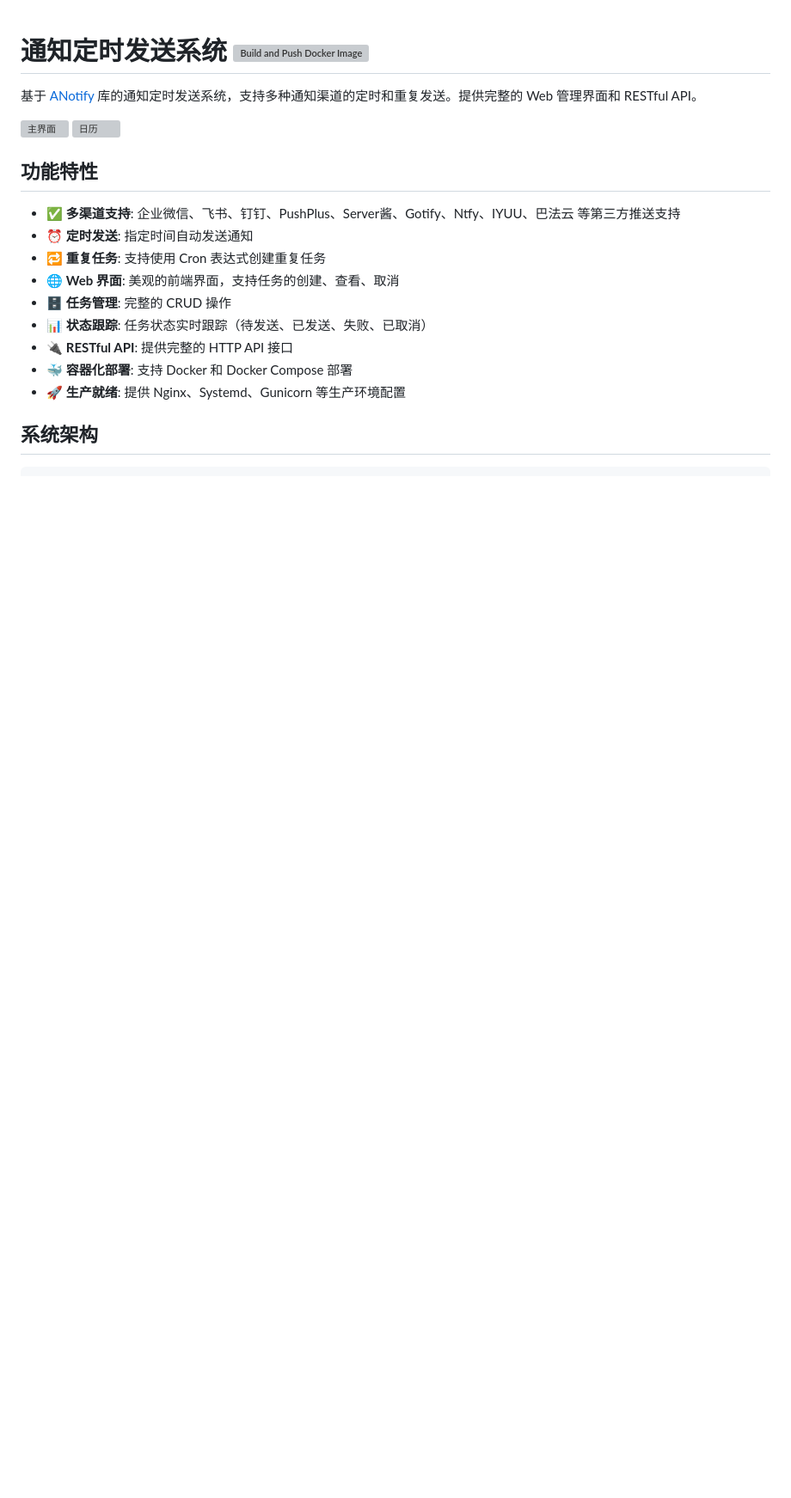
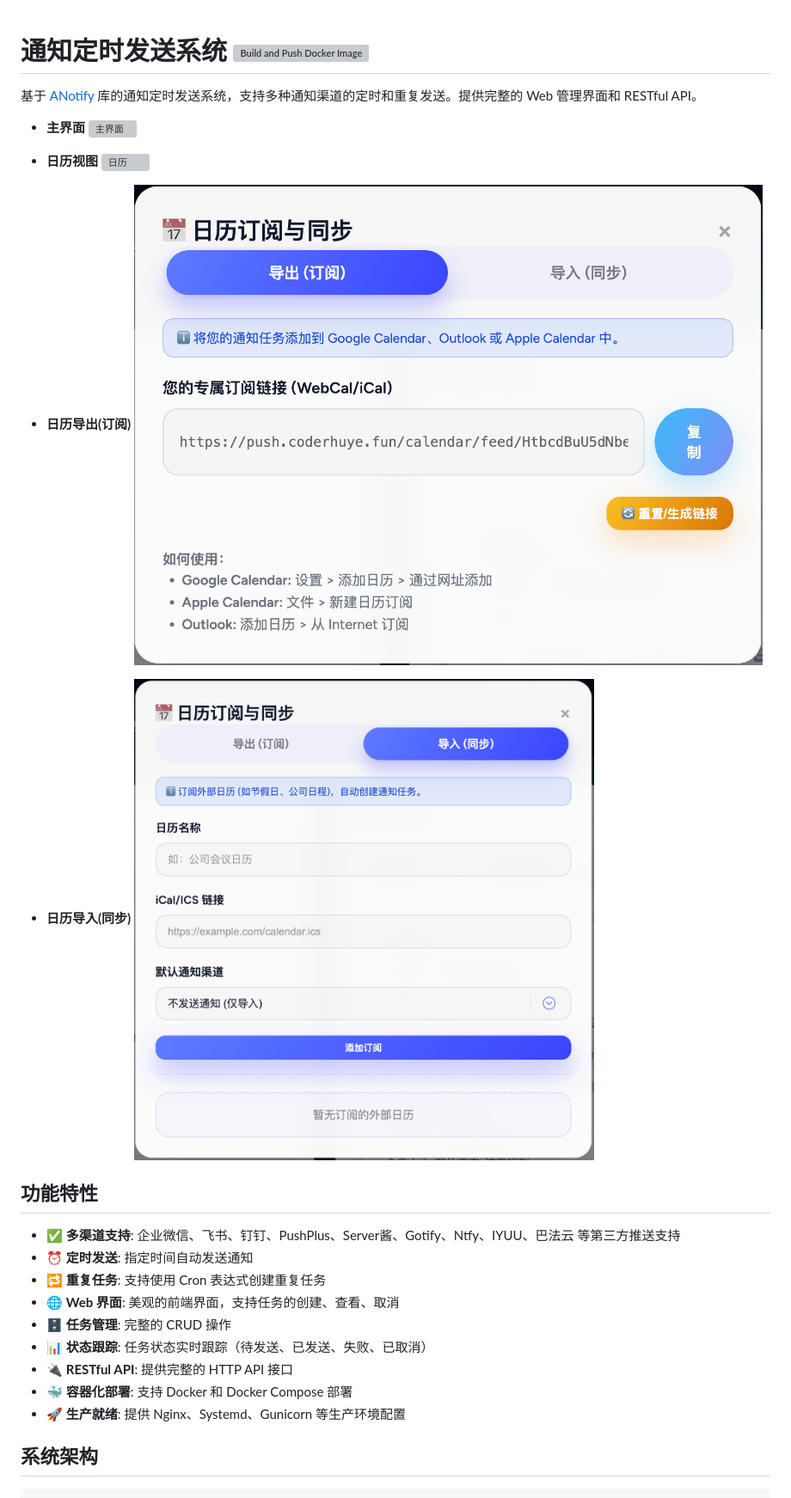
Before and after one commit to TommyMerlin/Notify-Scheduler, a Markdown page: README.md, the part around the change printed below. Shown: that part at 86% size. GitHub-like rendering; pictures changed too: assets/calendar_export.png (added), assets/calendar_import.png (added); blank space fills up the shorter version; grey boxes are pictures that could not be loaded.

Commit message:
更新 Readme

```diff
--- a/README.md
+++ b/README.md
@@ -2,8 +2,17 @@
 
 基于 [ANotify](https://github.com/TommyMerlin/ANotify) 库的通知定时发送系统，支持多种通知渠道的定时和重复发送。提供完整的 Web 管理界面和 RESTful API。
 
+- **主界面**
 ![主界面](./assets/main-page.png)
+
+- **日历视图**
 ![日历](./assets/calendar.png)
+
+- **日历导出(订阅)**
+![日历导出](./assets/calendar_export.png)
+
+- **日历导入(同步)**
+![日历导入](./assets/calendar_import.png)
 
 ## 功能特性
 
```
Also changed, not shown: other parts of README.md (+1 -0 lines).
